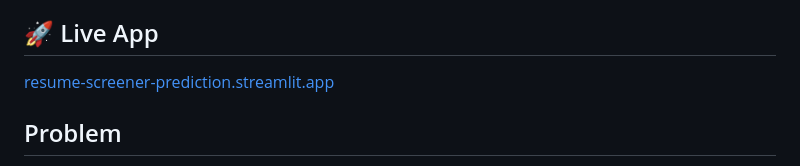
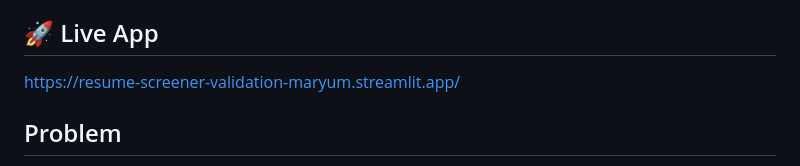
Before and after one commit to MaryumAkram16/Resume-Screener-XAI-Auditor, a Markdown page: README.md, the part around the change. GitHub-like rendering.

Commit message:
Fix live app URL in README
Updated the live app link in the README.

```diff
--- a/README.md
+++ b/README.md
@@ -4,7 +4,7 @@ A two-stage system that predicts a resume's job category, then scores how well i
 
 ## 🚀 Live App
 
-[resume-screener-prediction.streamlit.app](https://resume-screener-prediction.streamlit.app/)
+https://resume-screener-validation-maryum.streamlit.app/
 
 ## Problem
 
```
